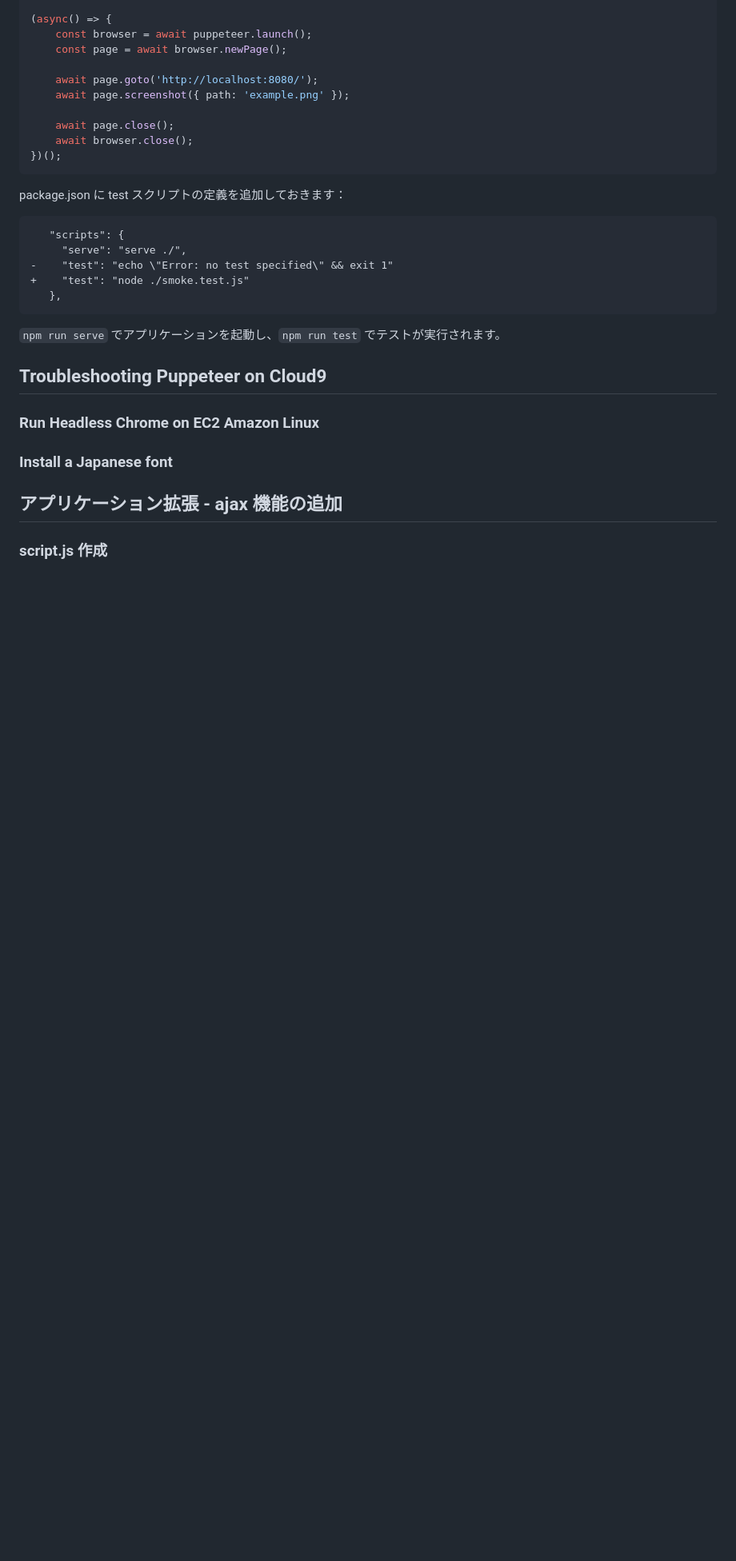
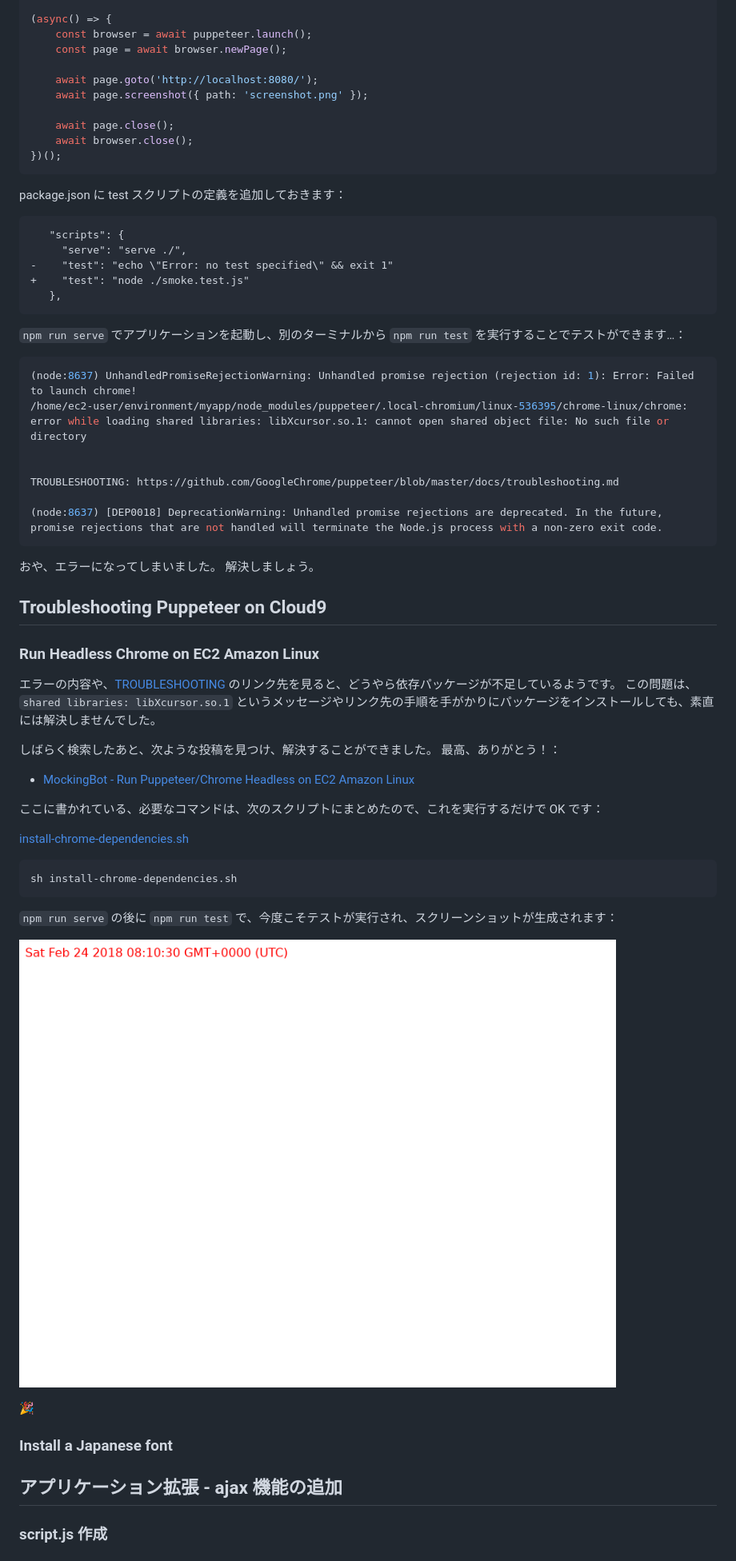
Before and after one commit to kazuma1989/headless-chrome-cloud9-handson, a Markdown page: README.md, the part around the change. Shown: that part at 80% size. Rendered like a GitHub page; pictures changed too: myapp/screenshot.png (added); blank space fills up the shorter version.

Commit message:
feature: Add troubleshooting section.

````diff
--- a/README.md
+++ b/README.md
@@ -197,7 +197,7 @@ const puppeteer = require('puppeteer');
     const page = await browser.newPage();
 
     await page.goto('http://localhost:8080/');
-    await page.screenshot({ path: 'example.png' });
+    await page.screenshot({ path: 'screenshot.png' });
 
     await page.close();
     await browser.close();
@@ -214,12 +214,47 @@ package.json に test スクリプトの定義を追加しておきます：
    },
 ```
 
-`npm run serve` でアプリケーションを起動し、`npm run test` でテストが実行されます。
+`npm run serve` でアプリケーションを起動し、別のターミナルから `npm run test` を実行することでテストができます…：
+
+```bash
+(node:8637) UnhandledPromiseRejectionWarning: Unhandled promise rejection (rejection id: 1): Error: Failed to launch chrome!
+/home/ec2-user/environment/myapp/node_modules/puppeteer/.local-chromium/linux-536395/chrome-linux/chrome: error while loading shared libraries: libXcursor.so.1: cannot open shared object file: No such file or directory
+
+
+TROUBLESHOOTING: https://github.com/GoogleChrome/puppeteer/blob/master/docs/troubleshooting.md
+
+(node:8637) [DEP0018] DeprecationWarning: Unhandled promise rejections are deprecated. In the future, promise rejections that are not handled will terminate the Node.js process with a non-zero exit code.
+```
+
+おや、エラーになってしまいました。
+解決しましょう。
 
 
 ## Troubleshooting Puppeteer on Cloud9
 
 ### Run Headless Chrome on EC2 Amazon Linux
+
+エラーの内容や、[TROUBLESHOOTING](https://github.com/GoogleChrome/puppeteer/blob/master/docs/troubleshooting.md) のリンク先を見ると、どうやら依存パッケージが不足しているようです。
+この問題は、`shared libraries: libXcursor.so.1` というメッセージやリンク先の手順を手がかりにパッケージをインストールしても、素直には解決しませんでした。
+
+しばらく検索したあと、次ような投稿を見つけ、解決することができました。
+最高、ありがとう！：
+
+- [MockingBot - Run Puppeteer/Chrome Headless on EC2 Amazon Linux](https://mockingbot.com/posts/run-puppeteer-chrome-headless-on-ec2-amazon-linux)
+
+ここに書かれている、必要なコマンドは、次のスクリプトにまとめたので、これを実行するだけで OK です：
+
+[install-chrome-dependencies.sh](install-chrome-dependencies.sh)
+
+```bash
+sh install-chrome-dependencies.sh
+```
+
+`npm run serve` の後に `npm run test` で、今度こそテストが実行され、スクリーンショットが生成されます：
+
+![Generated screenshot](myapp/screenshot.png)
+
+🎉
 
 ### Install a Japanese font
 
````
Also changed, not shown: 2 other files.
